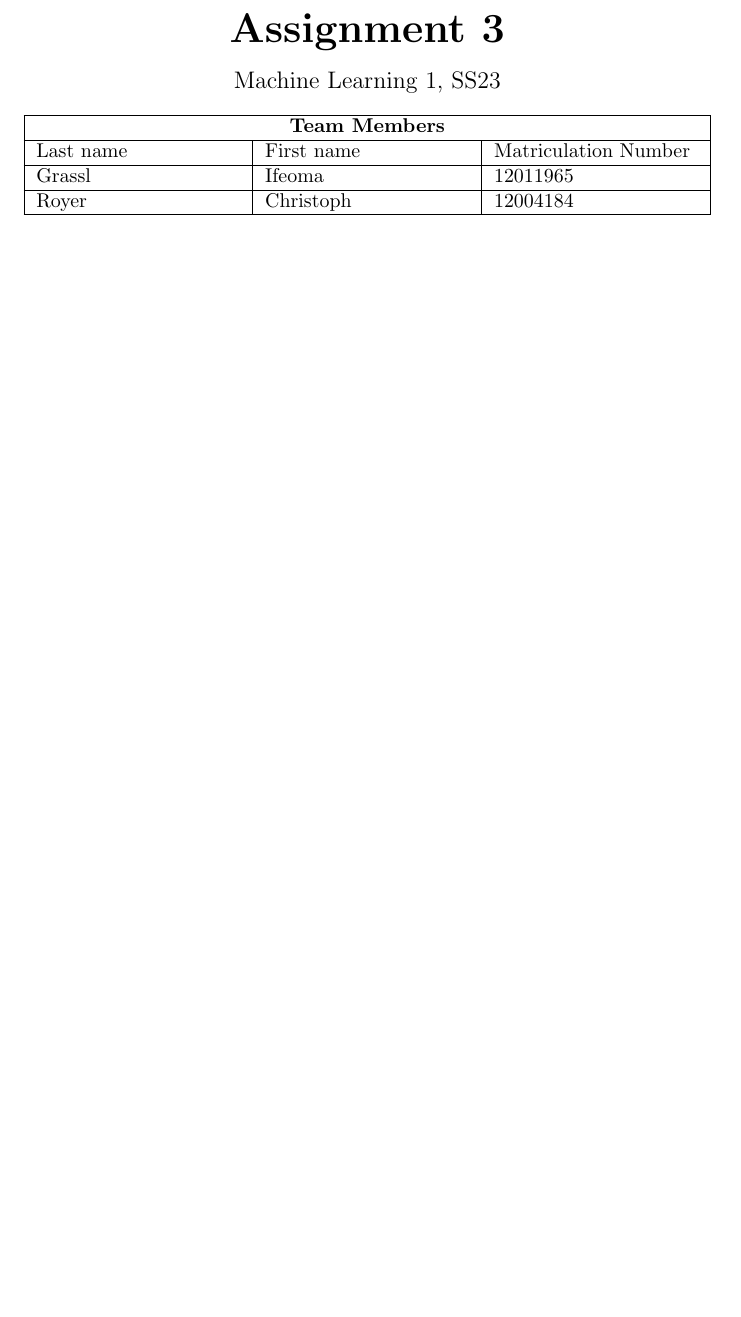
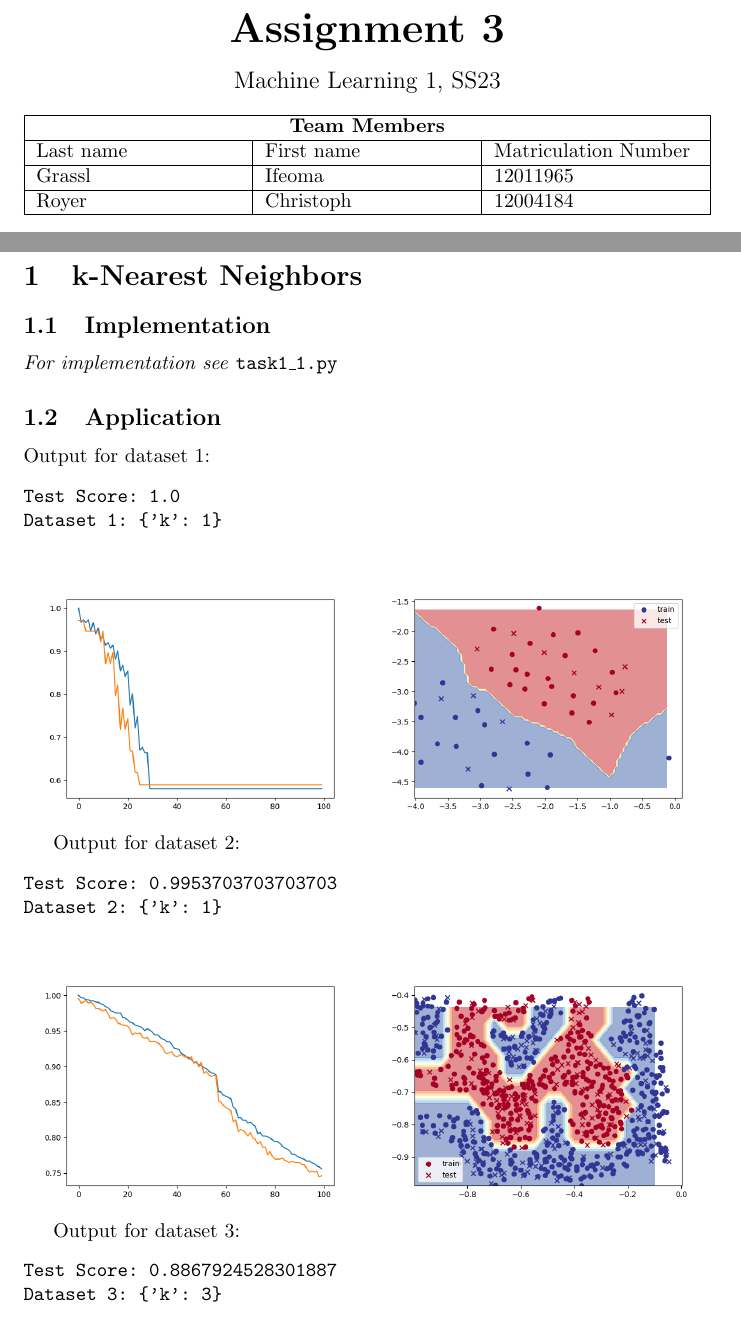
Before and after one commit to Ramsau/ml1, a LaTeX problem sheet (ML1_HW3/assignment-3.tex): part of the page before the commit and two parts of pages 1 and 2 of 4 after it, the two joined at a grey line, cut so that both start at the same text, the shorter picture padded with empty space. Compiled offline with pdfLaTeX.

Commit message:
Task 1 done

```diff
--- a/ML1_HW3/assignment-3.tex
+++ b/ML1_HW3/assignment-3.tex
@@ -44,3 +44,29 @@
 
     \end{titlepage}
 
+    \section{k-Nearest Neighbors}
+    \subsection{Implementation}
+    \textit{For implementation see} \texttt{task1\_1.py}
+
+    \subsection{Application}
+    Output for dataset 1:
+    \begin{verbatim}
+Test Score: 1.0
+Dataset 1: {'k': 1}
+    \end{verbatim}
+    \includegraphics[width=\textwidth / 2]{plots/kmeans_loss_1}
+    \includegraphics[width=\textwidth / 2]{plots/kmeans_boundary_1}
+
+    Output for dataset 2:
+    \begin{verbatim}
+Test Score: 0.9953703703703703
+Dataset 2: {'k': 1}
+    \end{verbatim}
+    \includegraphics[width=\textwidth / 2]{plots/kmeans_loss_2}
+    \includegraphics[width=\textwidth / 2]{plots/kmeans_boundary_2}
+
+    Output for dataset 3:
+    \begin{verbatim}
+Test Score: 0.8867924528301887
+Dataset 3: {'k': 3}
+    \end{verbatim}
```
Also changed, not shown: ML1_HW3/plots/kmeans_boundary_1.png (added), ML1_HW3/plots/kmeans_boundary_2.png (added), ML1_HW3/plots/kmeans_boundary_3.png (added), ML1_HW3/plots/kmeans_loss_1.png (added), ML1_HW3/plots/kmeans_loss_2.png (added), ML1_HW3/plots/kmeans_loss_3.png (added), ML1_HW3/plots/kmeans_noisy_boundary_1.png (added), ML1_HW3/plots/kmeans_noisy_boundary_100.png (added), ML1_HW3/plots/kmeans_noisy_boundary_20.png (added), ML1_HW3/plots/kmeans_noisy_boundary_5.png (added), ML1_HW3/plots/kmeans_noisy_boundary_50.png (added), ML1_HW3/plots/kmeans_noisy_loss.png (added), ML1_HW3/assignment-3.tex (32 more changed lines), 2 other files.
